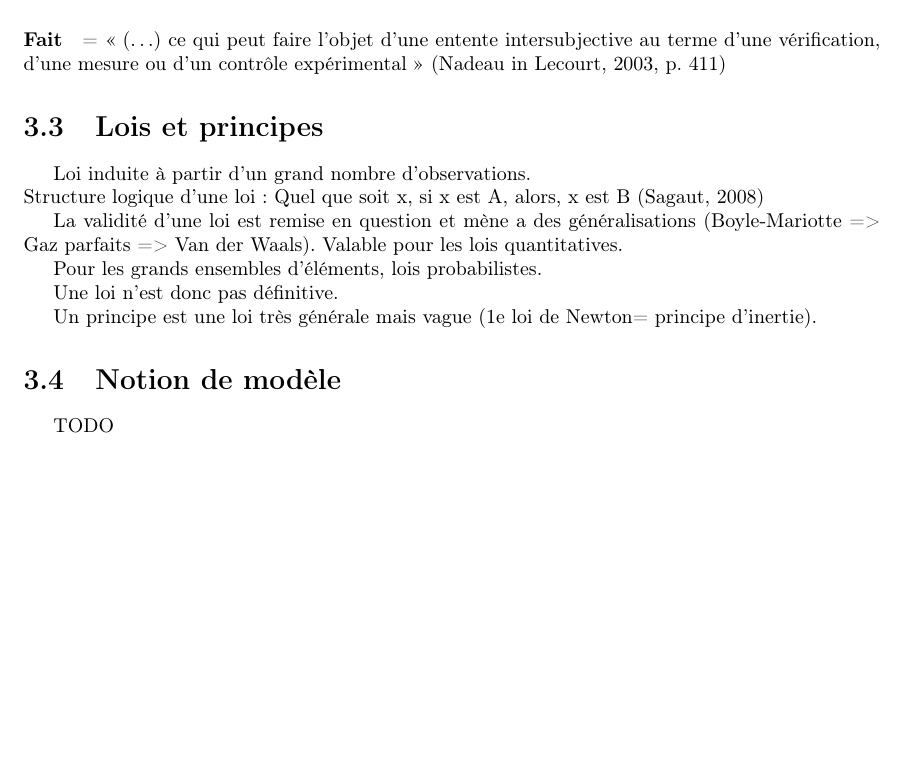
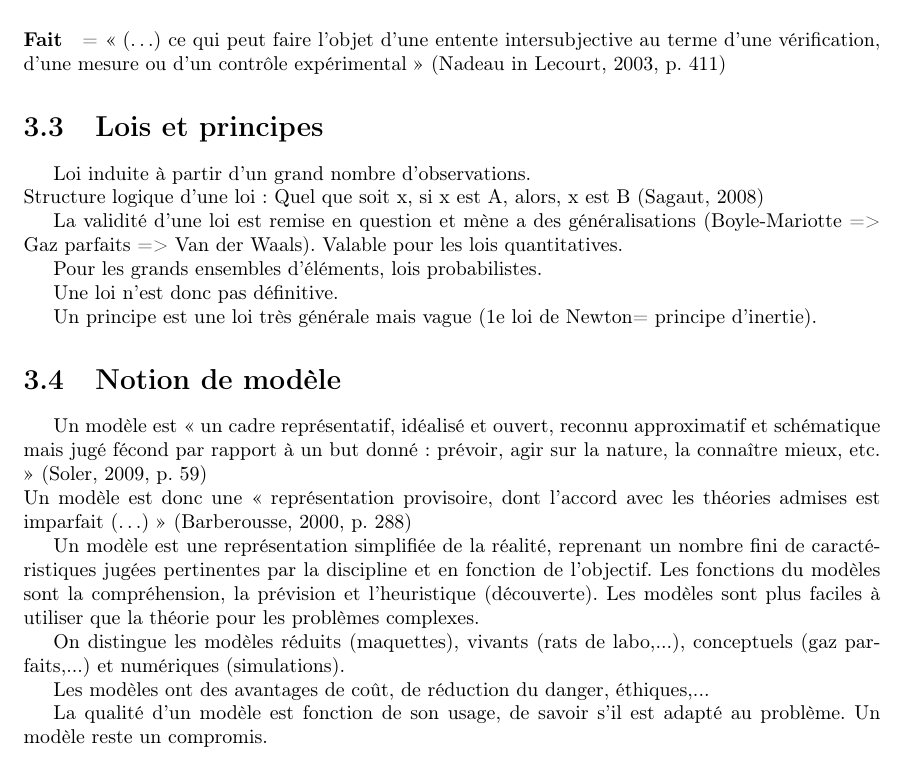
Before and after one commit to MISCHIEN/Epistemo, a LaTeX document (resume_epistemo.tex): part of page 10 of 10, cut so that both start at the same text, the shorter picture padded with empty space. Compiled offline with pdfLaTeX.

Commit message:
ajout Modèle

```diff
--- a/resume_epistemo.tex
+++ b/resume_epistemo.tex
@@ -247,7 +247,17 @@
 	Un principe est une loi très générale mais vague (1e loi de Newton= principe d'inertie).
 
 	\section{Notion de modèle}
-	TODO
+
+	Un modèle est « un cadre représentatif, idéalisé et ouvert, reconnu approximatif et schématique mais jugé fécond par rapport à un but donné : prévoir, agir sur la nature, la connaître mieux, etc. » (Soler, 2009, p. 59)\\
+	Un modèle est donc une « représentation provisoire, dont l’accord avec les théories admises est imparfait (…) » (Barberousse, 2000, p. 288)
+
+	Un modèle est une représentation simplifiée de la réalité, reprenant un nombre fini de caractéristiques jugées pertinentes par la discipline et en fonction de l'objectif. Les fonctions du modèles sont la compréhension, la prévision et l'heuristique (découverte). Les modèles sont plus faciles à utiliser que la théorie pour les problèmes complexes.
+
+	On distingue les modèles réduits (maquettes), vivants (rats de labo,...), conceptuels (gaz parfaits,...) et numériques (simulations).
+
+	Les modèles ont des avantages de coût, de réduction du danger, éthiques,...
+
+	La qualité d'un modèle est fonction de son usage, de savoir s'il est adapté au problème. Un modèle reste un compromis.
 
 
 \end{document}
```
Also changed, not shown: resume_epistemo.pdf, 2 other files.
